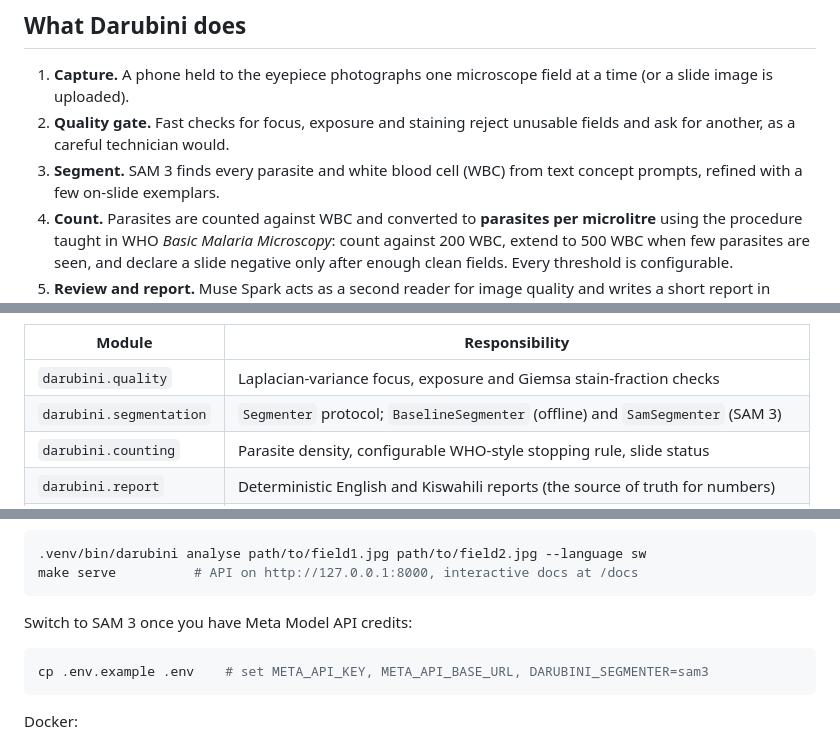
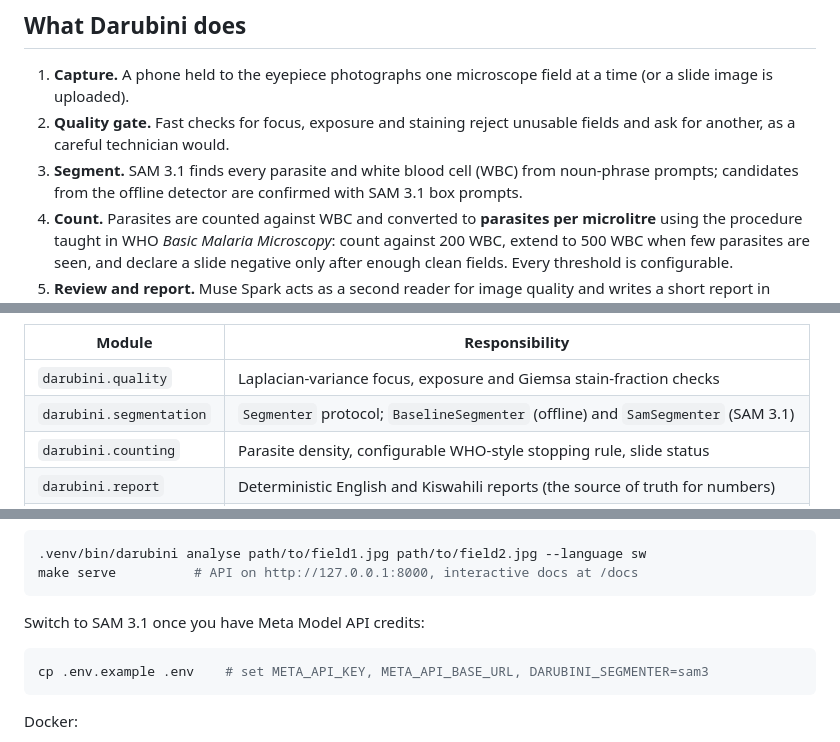
Before and after one commit to albertmwangwa/darubini, a Markdown page: README.md, 3 parts joined by grey strips. GitHub-like rendering.

````diff
--- a/README.md
+++ b/README.md
@@ -48,7 +51,7 @@ Darubini keeps the microscopist in charge and takes the tedious counting off the
 
 1. **Capture.** A phone held to the eyepiece photographs one microscope field at a time (or a slide image is uploaded).
 2. **Quality gate.** Fast checks for focus, exposure and staining reject unusable fields and ask for another, as a careful technician would.
-3. **Segment.** SAM 3 finds every parasite and white blood cell (WBC) from text concept prompts, refined with a few on-slide exemplars.
+3. **Segment.** SAM 3.1 finds every parasite and white blood cell (WBC) from noun-phrase prompts; candidates from the offline detector are confirmed with SAM 3.1 box prompts.
 4. **Count.** Parasites are counted against WBC and converted to **parasites per microlitre** using the procedure taught in WHO *Basic Malaria Microscopy*: count against 200 WBC, extend to 500 WBC when few parasites are seen, and declare a slide negative only after enough clean fields. Every threshold is configurable.
 5. **Review and report.** Muse Spark acts as a second reader for image quality and writes a short report in **Kiswahili or English** around numbers the pipeline computed. The model never changes a number.
 6. **Hand back.** Uncertain fields are flagged for the microscopist to confirm.
@@ -98,7 +103,7 @@ flowchart LR
 | Module | Responsibility |
 | --- | --- |
 | `darubini.quality` | Laplacian-variance focus, exposure and Giemsa stain-fraction checks |
-| `darubini.segmentation` | `Segmenter` protocol; `BaselineSegmenter` (offline) and `SamSegmenter` (SAM 3) |
+| `darubini.segmentation` | `Segmenter` protocol; `BaselineSegmenter` (offline) and `SamSegmenter` (SAM 3.1) |
 | `darubini.counting` | Parasite density, configurable WHO-style stopping rule, slide status |
 | `darubini.report` | Deterministic English and Kiswahili reports (the source of truth for numbers) |
 | `darubini.meta` | Meta Model API client and the Muse Spark reviewer |
@@ -134,7 +139,7 @@ Try it offline with the baseline segmenter (no API key needed):
 make serve          # API on http://127.0.0.1:8000, interactive docs at /docs
 ```
 
-Switch to SAM 3 once you have Meta Model API credits:
+Switch to SAM 3.1 once you have Meta Model API credits:
 
 ```bash
 cp .env.example .env    # set META_API_KEY, META_API_BASE_URL, DARUBINI_SEGMENTER=sam3
````
Also changed, not shown: other parts of README.md (+15 -10 lines), docs/HACKATHON.md (added, +37 -0 lines), docs/IMPLEMENTATION_PLAN.md (+55 -51 lines).
